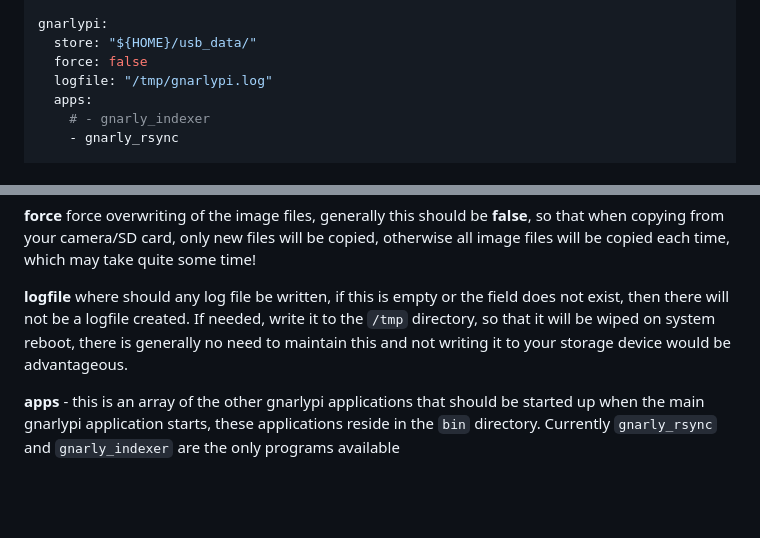
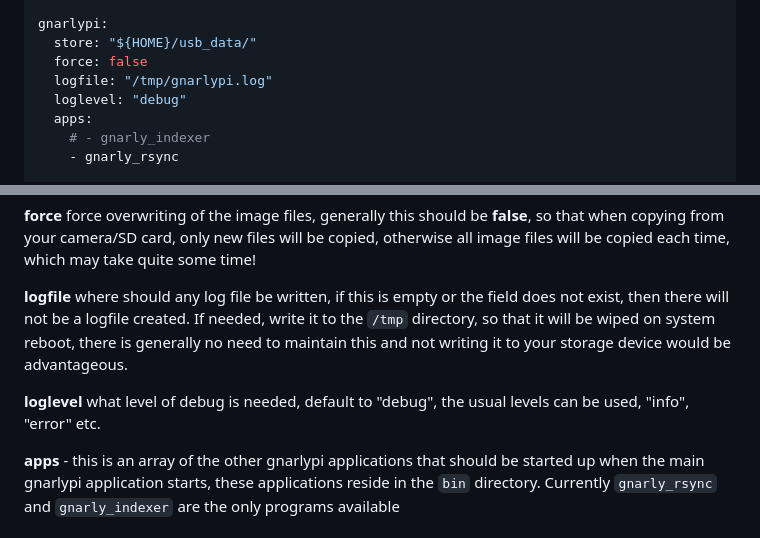
Before and after one commit to 27escape/gnarlypi, a Markdown page: docs/config.md, 2 parts joined by grey strips. Drawn GitHub-style; blank space fills up the shorter version.

Commit message:
docs: add loglevel note

```diff
--- a/docs/config.md
+++ b/docs/config.md
@@ -29,6 +29,7 @@ gnarlypi:
   store: "${HOME}/usb_data/"
   force: false
   logfile: "/tmp/gnarlypi.log"
+  loglevel: "debug"
   apps:
     # - gnarly_indexer
     - gnarly_rsync
@@ -98,6 +99,8 @@ The pitft display is larger display, if this is being used, replace the `pitft`
 
 **logfile** where should any log file be written, if this is empty or the field does not exist, then there will not be a logfile created. If needed, write it to the `/tmp` directory, so that it will be wiped on system reboot, there is generally no need to maintain this and not writing it to your storage device would be advantageous.
 
+**loglevel** what level of debug is needed, default to "debug", the usual levels can be used, "info", "error" etc.
+
 **apps** - this is an array of the other gnarlypi applications that should be started up when the main gnarlypi application starts, these applications reside in the `bin` directory. Currently `gnarly_rsync` and `gnarly_indexer` are the only programs available
 
 ### indexer section
```
